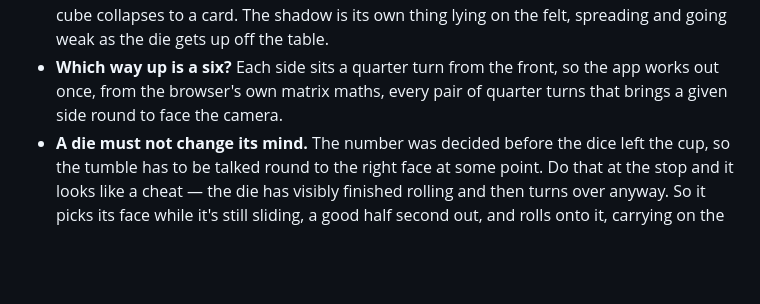
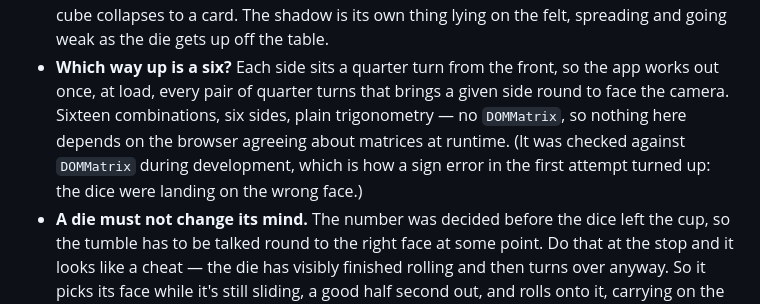
Before and after one commit to Hazyface/farkler, a Markdown page: README.md, the part around the change. GitHub-like rendering; blank space fills up the shorter version.

Commit message:
Correct how the pose table is built
The README said the app worked the face orientations out "from the browser's own
matrix maths". It doesn't — it's sixteen combinations of plain trigonometry at
load, and no DOMMatrix anywhere in the shipped file. DOMMatrix was how I checked
the table during development, which is a different thing and worth saying so,
since it's what caught the sign error that had the dice landing on wrong faces.

Matters beyond pedantry: nothing about which way up a die lands depends on a
browser API at runtime.

Co-Authored-By: Claude Opus 5 <noreply@anthropic.com>

```diff
--- a/README.md
+++ b/README.md
@@ -63,8 +63,11 @@ flat square whose pips change. Some notes on what that took:
   cube collapses to a card. The shadow is its own thing lying on the felt, spreading and going
   weak as the die gets up off the table.
 - **Which way up is a six?** Each side sits a quarter turn from the front, so the app works out
-  once, from the browser's own matrix maths, every pair of quarter turns that brings a given side
-  round to face the camera.
+  once, at load, every pair of quarter turns that brings a given side round to face the camera.
+  Sixteen combinations, six sides, plain trigonometry — no `DOMMatrix`, so nothing here depends
+  on the browser agreeing about matrices at runtime. (It was checked against `DOMMatrix` during
+  development, which is how a sign error in the first attempt turned up: the dice were landing
+  on the wrong face.)
 - **A die must not change its mind.** The number was decided before the dice left the cup, so the
   tumble has to be talked round to the right face at some point. Do that at the stop and it looks
   like a cheat — the die has visibly finished rolling and then turns over anyway. So it picks its
```
